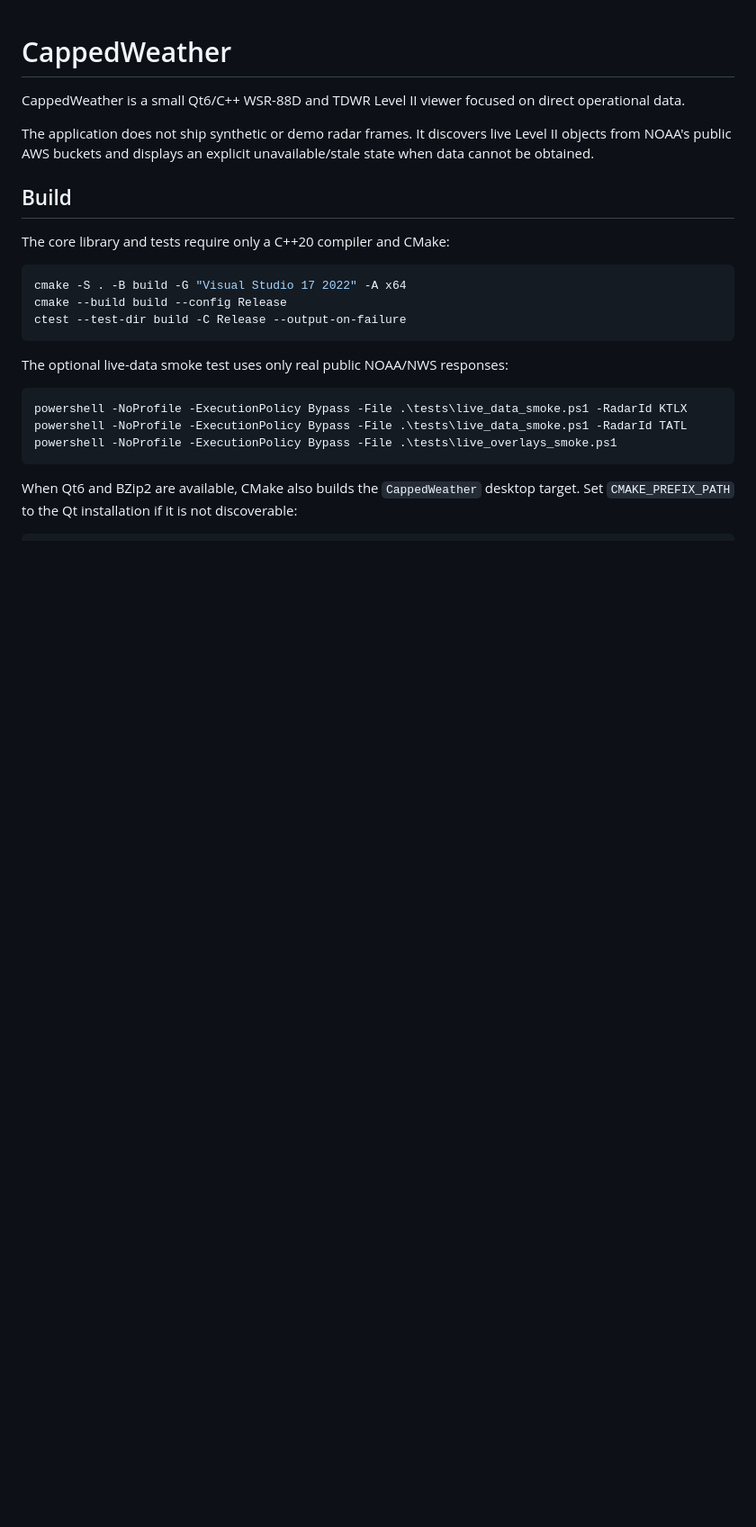
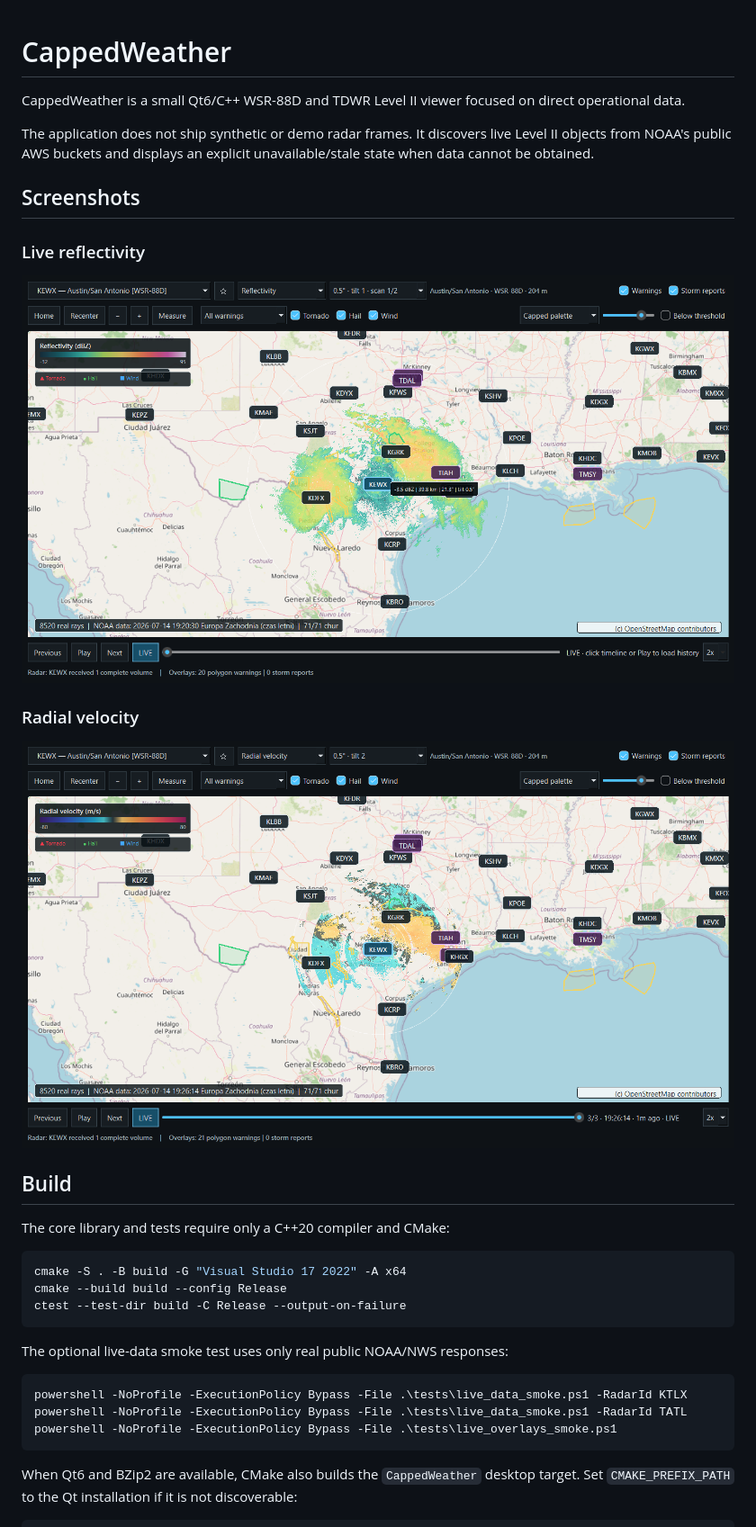
Before and after one commit to Mikifrfr/CappedWeather, a Markdown page: README.md, the part around the change. Shown at 90% size. GitHub-like rendering; pictures changed too: docs/screenshots/cappedweather-reflectivity.png (added), docs/screenshots/cappedweather-velocity.png (added); blank space fills up the shorter version.

Commit message:
Add live radar screenshots to README

```diff
--- a/README.md
+++ b/README.md
@@ -3,6 +3,16 @@
 CappedWeather is a small Qt6/C++ WSR-88D and TDWR Level II viewer focused on direct operational data.
 
 The application does not ship synthetic or demo radar frames. It discovers live Level II objects from NOAA's public AWS buckets and displays an explicit unavailable/stale state when data cannot be obtained.
+
+## Screenshots
+
+### Live reflectivity
+
+![CappedWeather showing live KEWX reflectivity with warning overlays](docs/screenshots/cappedweather-reflectivity.png)
+
+### Radial velocity
+
+![CappedWeather showing live KEWX radial velocity](docs/screenshots/cappedweather-velocity.png)
 
 ## Build
 
```
